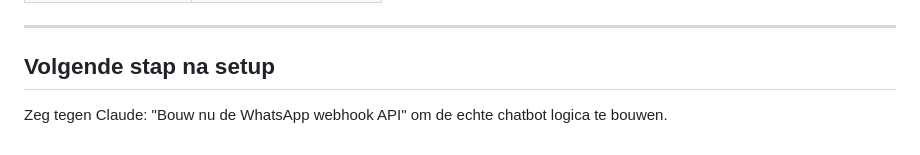
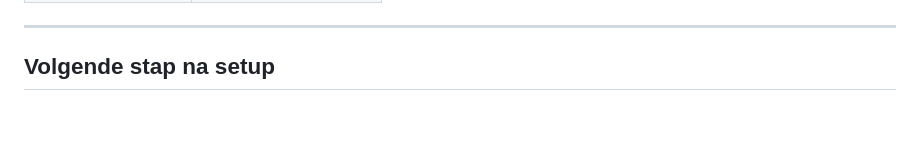
Before and after one commit to mickymolelbid/Kappersaas, a Markdown page: SETUP (1).md, the part around the change. Rendered like a GitHub page; blank space fills up the shorter version.

```diff
--- a/SETUP (1).md
+++ b/SETUP (1).md
@@ -135,6 +135,3 @@ create table gesprekken (
 ---
 
 ## Volgende stap na setup
-
-Zeg tegen Claude: "Bouw nu de WhatsApp webhook API"
-om de echte chatbot logica te bouwen.
```
